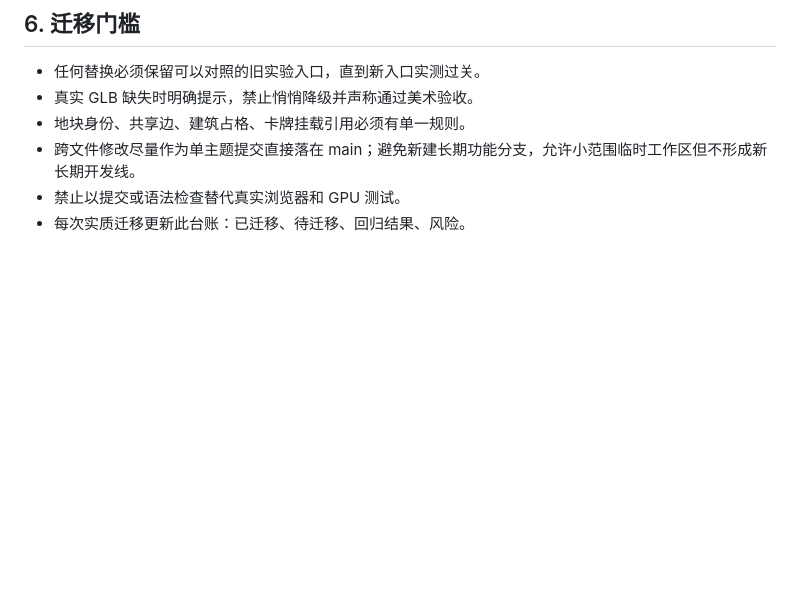
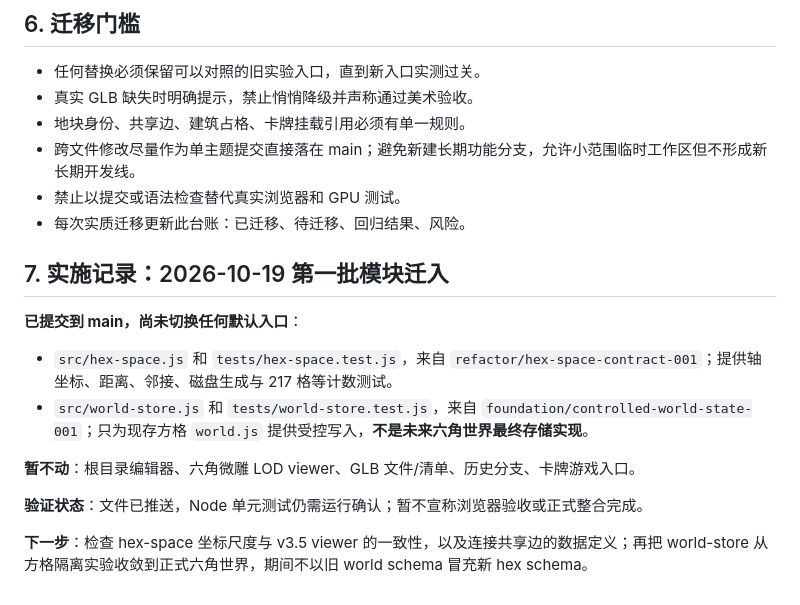
Before and after one commit to liyuzhe0325/WanjieEngine, a Markdown page: docs/ENGINE_MAIN_CONSOLIDATION_2026-10-19.md, the part around the change. Rendered like a GitHub page; blank space fills up the shorter version.

Commit message:
docs(engine): record first safe mainline extraction and remaining validation

```diff
--- a/docs/ENGINE_MAIN_CONSOLIDATION_2026-10-19.md
+++ b/docs/ENGINE_MAIN_CONSOLIDATION_2026-10-19.md
@@ -65,3 +65,16 @@
 - 跨文件修改尽量作为单主题提交直接落在 main；避免新建长期功能分支，允许小范围临时工作区但不形成新长期开发线。
 - 禁止以提交或语法检查替代真实浏览器和 GPU 测试。
 - 每次实质迁移更新此台账：已迁移、待迁移、回归结果、风险。
+
+
+## 7. 实施记录：2026-10-19 第一批模块迁入
+
+**已提交到 main，尚未切换任何默认入口**：
+- `src/hex-space.js` 和 `tests/hex-space.test.js`，来自 `refactor/hex-space-contract-001`；提供轴坐标、距离、邻接、磁盘生成与 217 格等计数测试。
+- `src/world-store.js` 和 `tests/world-store.test.js`，来自 `foundation/controlled-world-state-001`；只为现存方格 `world.js` 提供受控写入，**不是未来六角世界最终存储实现**。
+
+**暂不动**：根目录编辑器、六角微雕 LOD viewer、GLB 文件/清单、历史分支、卡牌游戏入口。
+
+**验证状态**：文件已推送，Node 单元测试仍需运行确认；暂不宣称浏览器验收或正式整合完成。
+
+**下一步**：检查 hex-space 坐标尺度与 v3.5 viewer 的一致性，以及连接共享边的数据定义；再把 world-store 从方格隔离实验收敛到正式六角世界，期间不以旧 world schema 冒充新 hex schema。
```
